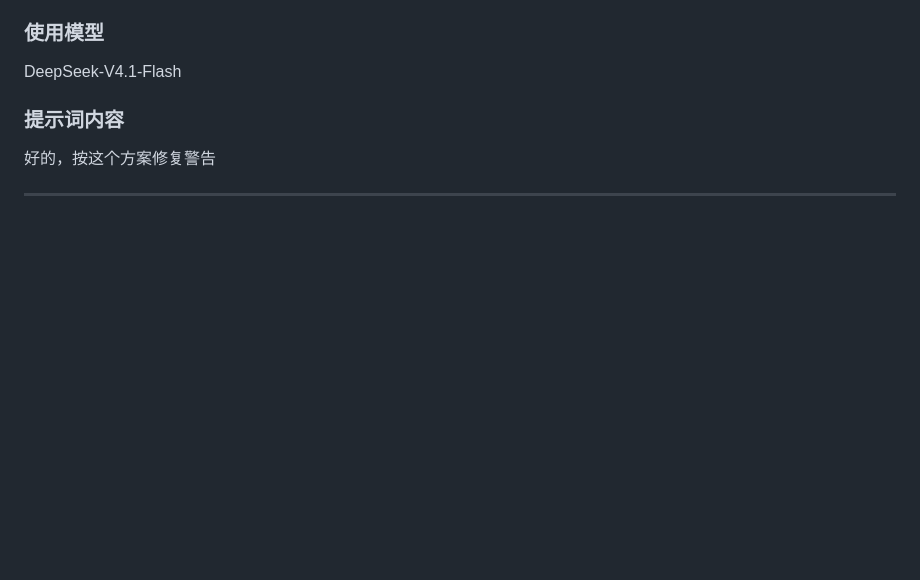
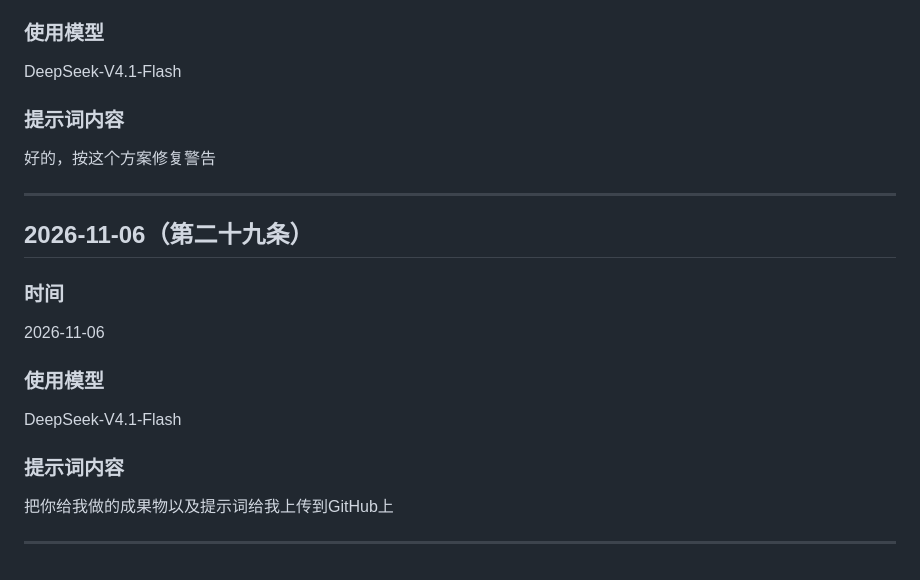
Before and after one commit to sy17-lu/shaoyuzimeng416, a Markdown page: syzm_prompt.md, the part around the change. GitHub-like rendering; blank space fills up the shorter version.

Commit message:
docs: 提示词日志追加第 29 条记录

```diff
--- a/syzm_prompt.md
+++ b/syzm_prompt.md
@@ -368,3 +368,16 @@ DeepSeek-V4.1-Flash
 好的，按这个方案修复警告
 
 ---
+
+## 2026-11-06（第二十九条）
+
+### 时间
+2026-11-06
+
+### 使用模型
+DeepSeek-V4.1-Flash
+
+### 提示词内容
+把你给我做的成果物以及提示词给我上传到GitHub上
+
+---
```
